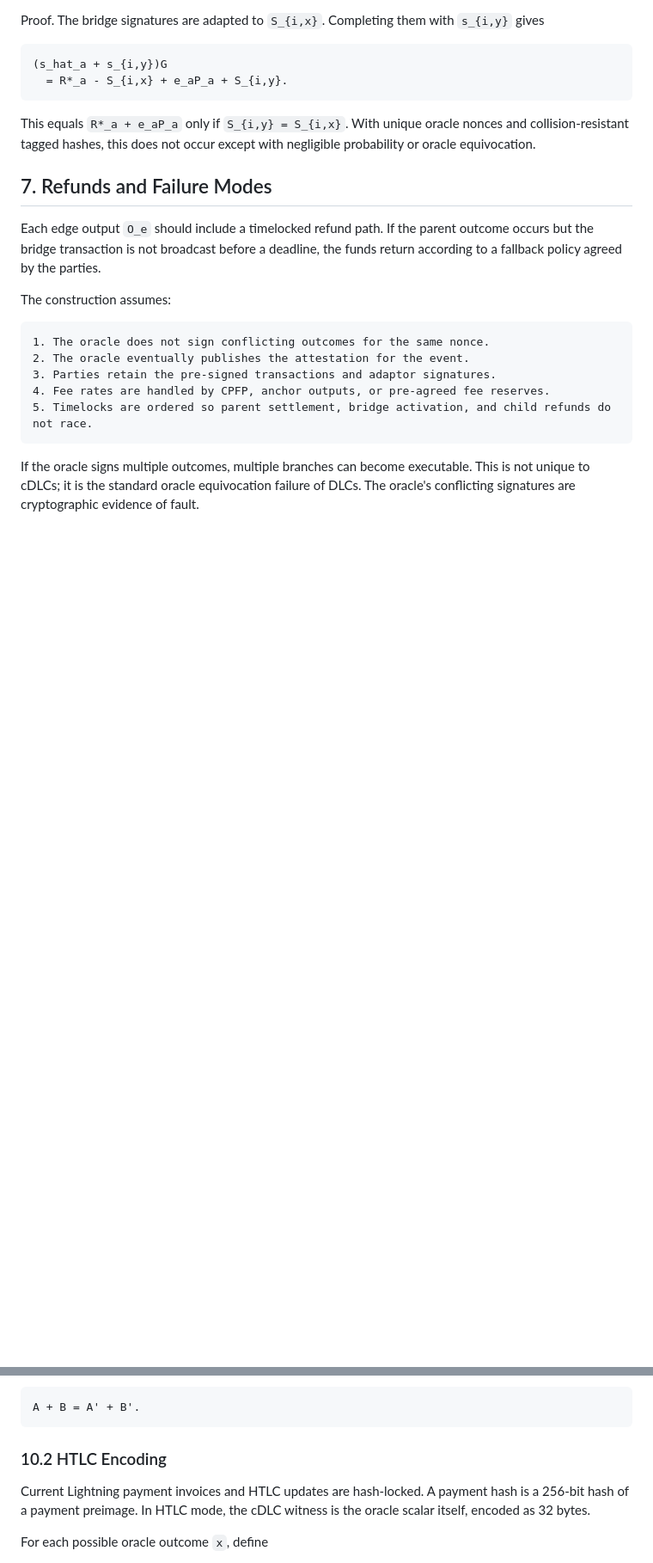
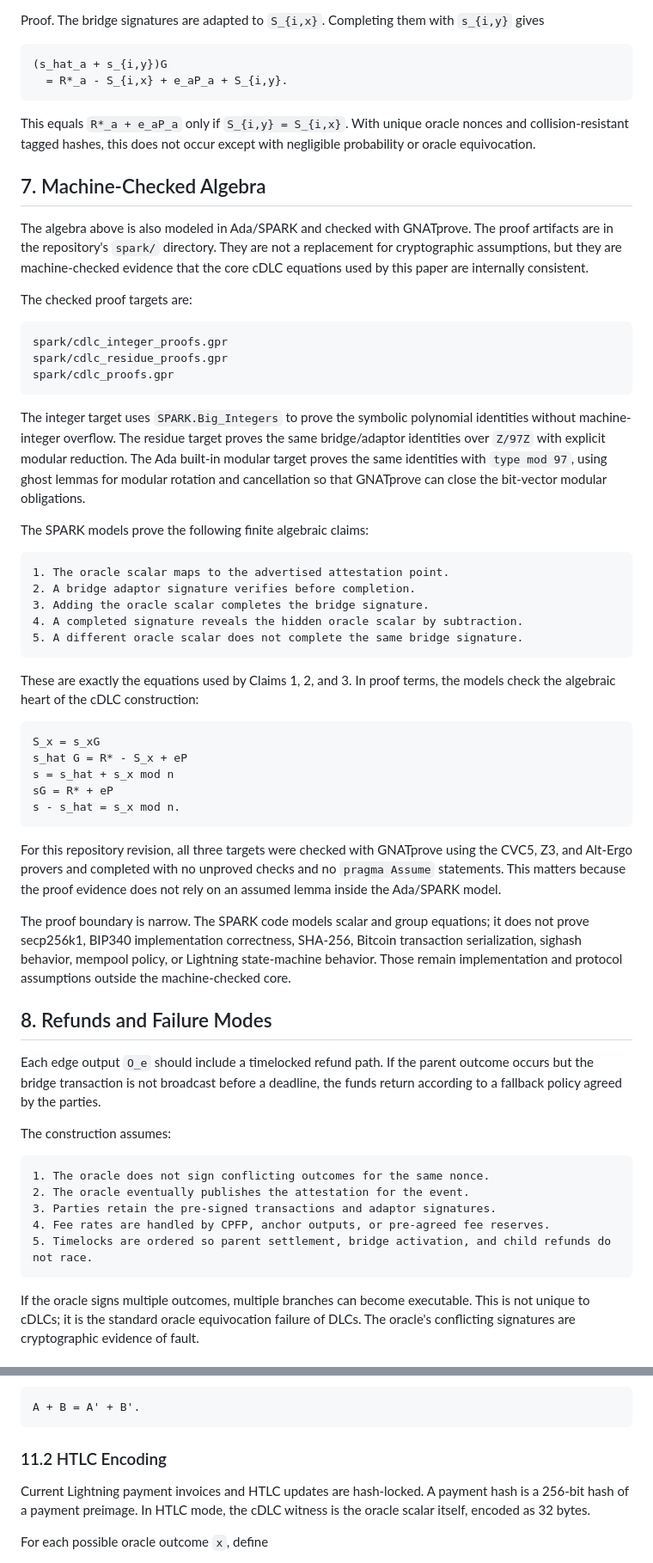
Before and after one commit to dev865077/NITI, a Markdown page: WHITEPAPER.md, 2 parts joined by grey strips. Shown at 86% size. GitHub-like rendering; blank space fills up the shorter version.

Commit message:
Mention SPARK proof evidence in whitepaper

````diff
--- a/WHITEPAPER.md
+++ b/WHITEPAPER.md
@@ -275,7 +275,62 @@ This equals `R*_a + e_aP_a` only if `S_{i,y} = S_{i,x}`. With unique oracle
 nonces and collision-resistant tagged hashes, this does not occur except with
 negligible probability or oracle equivocation.
 
-## 7. Refunds and Failure Modes
+## 7. Machine-Checked Algebra
+
+The algebra above is also modeled in Ada/SPARK and checked with GNATprove. The
+proof artifacts are in the repository's `spark/` directory. They are not a
+replacement for cryptographic assumptions, but they are machine-checked
+evidence that the core cDLC equations used by this paper are internally
+consistent.
+
+The checked proof targets are:
+
+```text
+spark/cdlc_integer_proofs.gpr
+spark/cdlc_residue_proofs.gpr
+spark/cdlc_proofs.gpr
+```
+
+The integer target uses `SPARK.Big_Integers` to prove the symbolic polynomial
+identities without machine-integer overflow. The residue target proves the same
+bridge/adaptor identities over `Z/97Z` with explicit modular reduction. The Ada
+built-in modular target proves the same identities with `type mod 97`, using
+ghost lemmas for modular rotation and cancellation so that GNATprove can close
+the bit-vector modular obligations.
+
+The SPARK models prove the following finite algebraic claims:
+
+```text
+1. The oracle scalar maps to the advertised attestation point.
+2. A bridge adaptor signature verifies before completion.
+3. Adding the oracle scalar completes the bridge signature.
+4. A completed signature reveals the hidden oracle scalar by subtraction.
+5. A different oracle scalar does not complete the same bridge signature.
+```
+
+These are exactly the equations used by Claims 1, 2, and 3. In proof terms,
+the models check the algebraic heart of the cDLC construction:
+
+```text
+S_x = s_xG
+s_hat G = R* - S_x + eP
+s = s_hat + s_x mod n
+sG = R* + eP
+s - s_hat = s_x mod n.
+```
+
+For this repository revision, all three targets were checked with GNATprove
+using the CVC5, Z3, and Alt-Ergo provers and completed with no unproved checks
+and no `pragma Assume` statements. This matters because the proof evidence does
+not rely on an assumed lemma inside the Ada/SPARK model.
+
+The proof boundary is narrow. The SPARK code models scalar and group equations;
+it does not prove secp256k1, BIP340 implementation correctness, SHA-256,
+Bitcoin transaction serialization, sighash behavior, mempool policy, or
+Lightning state-machine behavior. Those remain implementation and protocol
+assumptions outside the machine-checked core.
+
+## 8. Refunds and Failure Modes
 
 Each edge output `O_e` should include a timelocked refund path. If the parent
 outcome occurs but the bridge transaction is not broadcast before a deadline,
@@ -381,7 +436,7 @@ The channel conserves capacity in both cases:
 A + B = A' + B'.
 ```
 
-### 10.2 HTLC Encoding
+### 11.2 HTLC Encoding
 
 Current Lightning payment invoices and HTLC updates are hash-locked. A payment
 hash is a 256-bit hash of a payment preimage. In HTLC mode, the cDLC witness is
````
Also changed, not shown: other parts of WHITEPAPER.md (+22 -22 lines).
